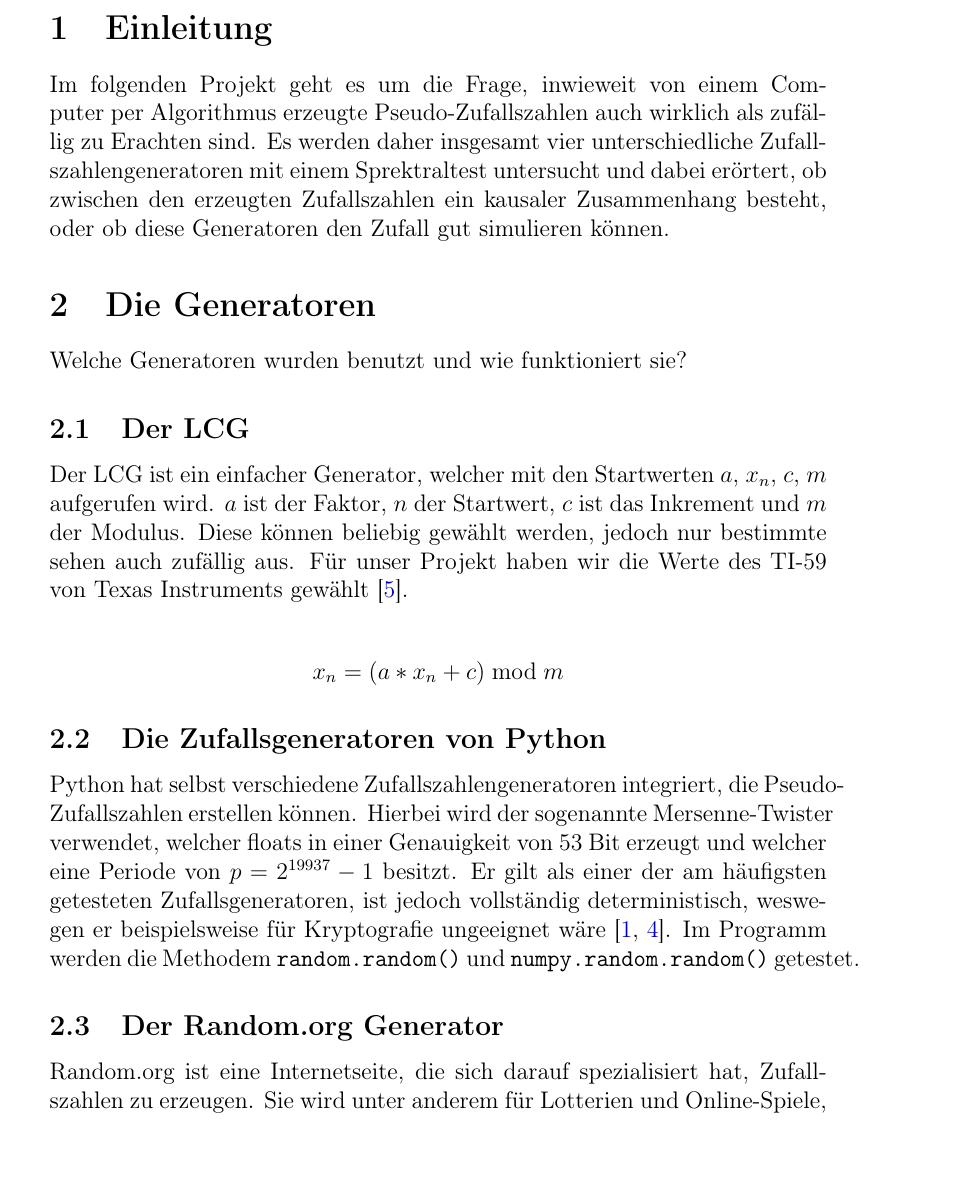
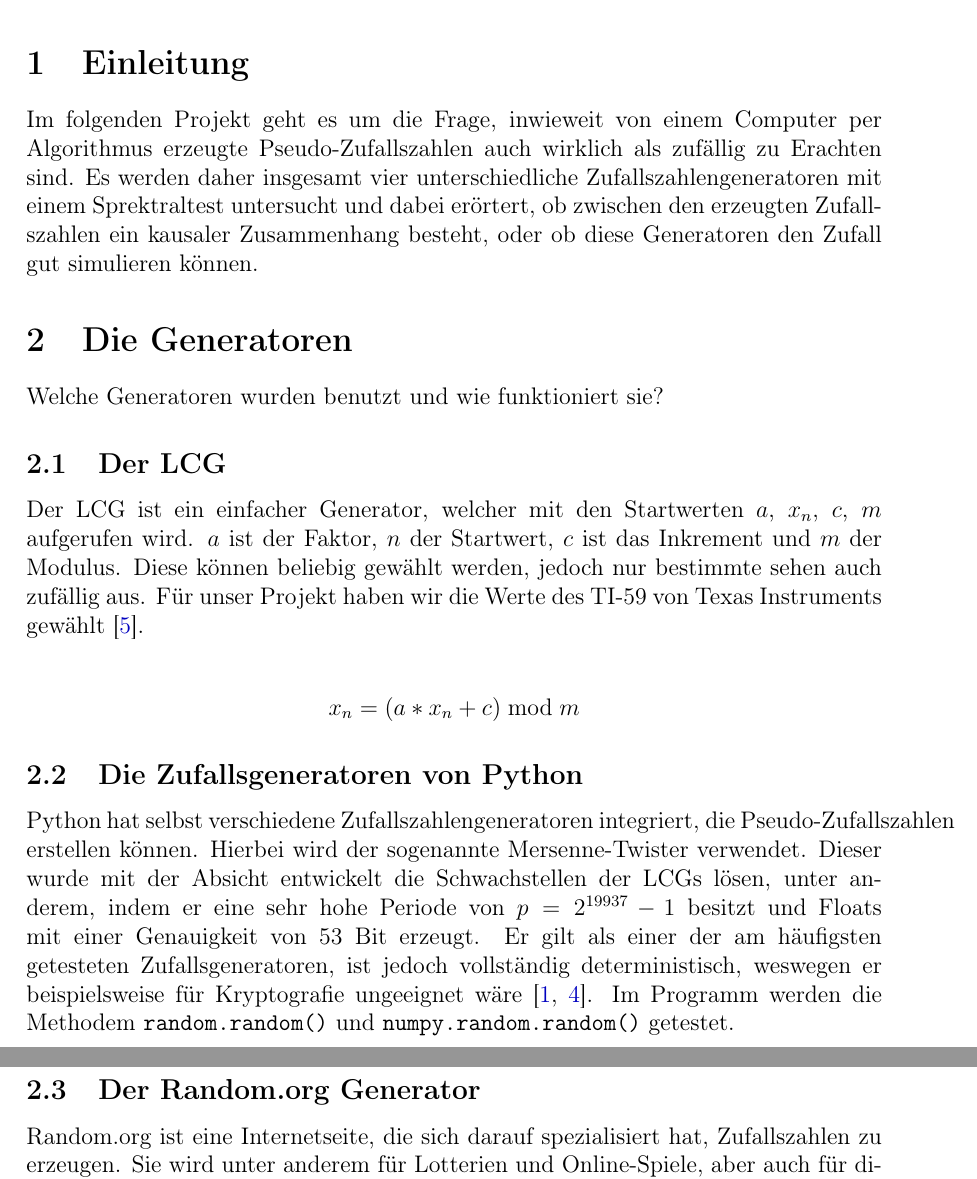
Before and after one commit to wallalex0/zufallszahlentest, a LaTeX document (tex/main.tex): part of page 3 of 6 before the commit and two parts of pages 3 and 4 of 6 after it, the two joined at a grey line, cut so that both start at the same text. Compiled offline with pdfLaTeX.

Commit message:
update tex file

```diff
--- a/tex/main.tex
+++ b/tex/main.tex
@@ -12,6 +12,7 @@
 \usepackage{float}
 \usepackage[format=plain, indention=1cm, scriptsize, font=sf, labelfont=bf]{caption}
 \usepackage{chngpage}
+\usepackage[inner=3.5cm, outer=3cm, top=3cm, bottom=2cm, includehead, includefoot]{geometry}
 
 \clubpenalty=10000
 \widowpenalty=10000
@@ -77,11 +78,14 @@
 
     \subsection{Die Zufallsgeneratoren von Python}\label{subsec:die-zufallsgeneratoren-von-python}
     Python hat selbst verschiedene Zufallszahlengeneratoren integriert, die Pseudo-Zufallszahlen erstellen können.
-    Hierbei wird der sogenannte Mersenne-Twister verwendet, welcher floats in einer Genauigkeit von 53 Bit erzeugt und welcher
-    eine Periode von $p=2^{19937}-1$ besitzt.
+    Hierbei wird der sogenannte Mersenne-Twister verwendet.
+    Dieser wurde mit der Absicht entwickelt die Schwachstellen der LCGs lösen, unter anderem,
+    indem er eine sehr hohe Periode von $p=2^{19937}-1$ besitzt und Floats mit einer Genauigkeit von 53 Bit erzeugt.
     Er gilt als einer der am häufigsten getesteten Zufallsgeneratoren, ist jedoch vollständig deterministisch,
     weswegen er beispielsweise für Kryptografie ungeeignet wäre~\cite{python-random,mersenne-twister}.
     Im Programm werden die Methodem \texttt{random.random()} und \texttt{numpy.random.random()} getestet.
+
+    \vfill
 
     \subsection{Der Random.org Generator}\label{subsec:der-random.org-generator}
     Random.org ist eine Internetseite, die sich darauf spezialisiert hat, Zufallszahlen zu erzeugen.
@@ -90,6 +94,7 @@
     Hierbei behaupten die Entwickler, der Generator würde mithilfe von atmosphärischem
     Rauschen echte Zufallszahlen erstellen, die besser sind als die von Computer erstellten Pseudo-Zufallszahlen~\cite{random-org}.
 
+    \vfill
 
     \section{Durchführung}\label{sec:Durchfuehrung}
     Um die Generatoren auf ihre Zufälligkeit zu überprüfen wurde der Spektraltest verwendet.
```
Also changed, not shown: tex/main.tex (13 more changed lines). Lines whose indentation alone changed are shown as unchanged.
